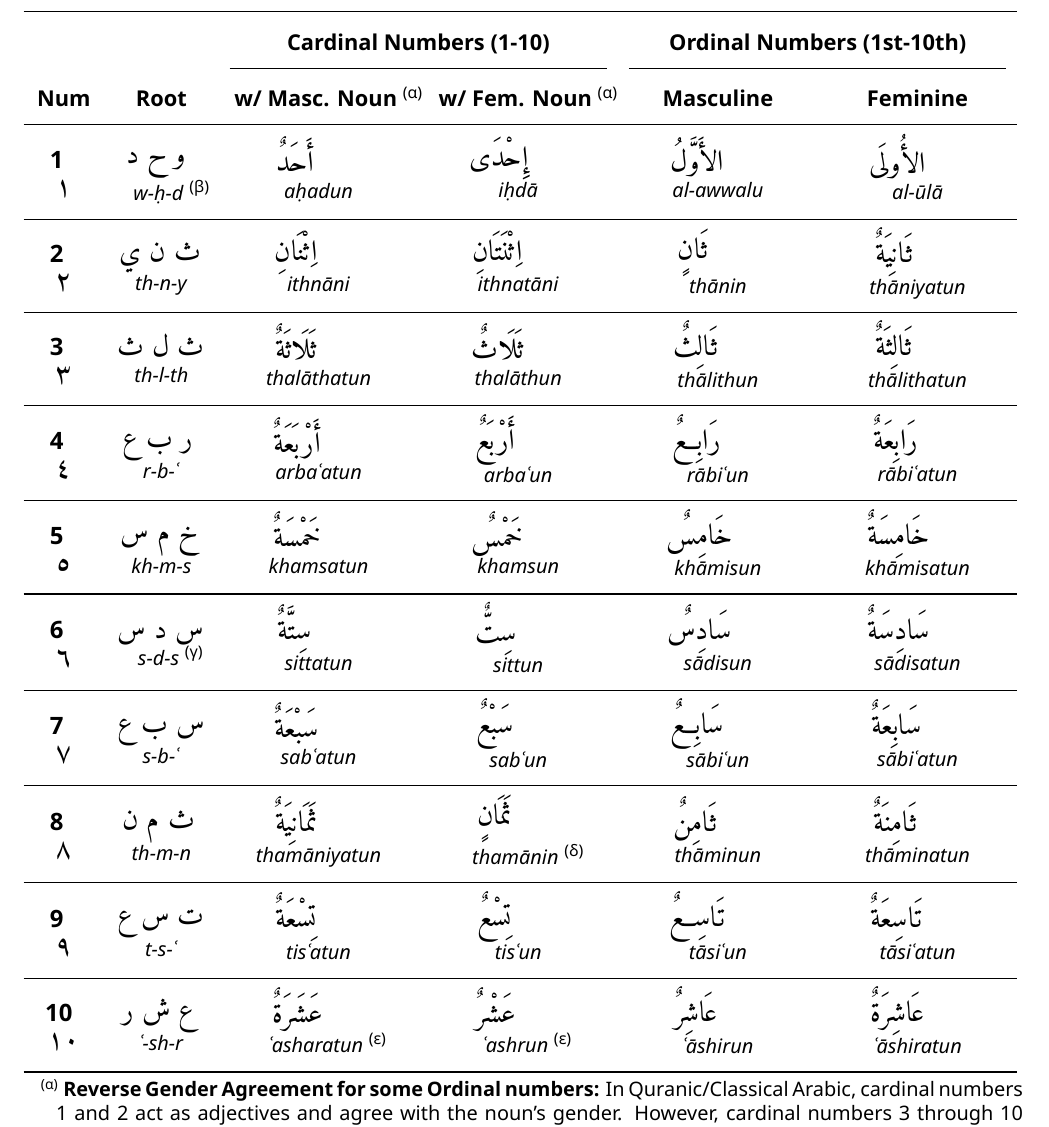
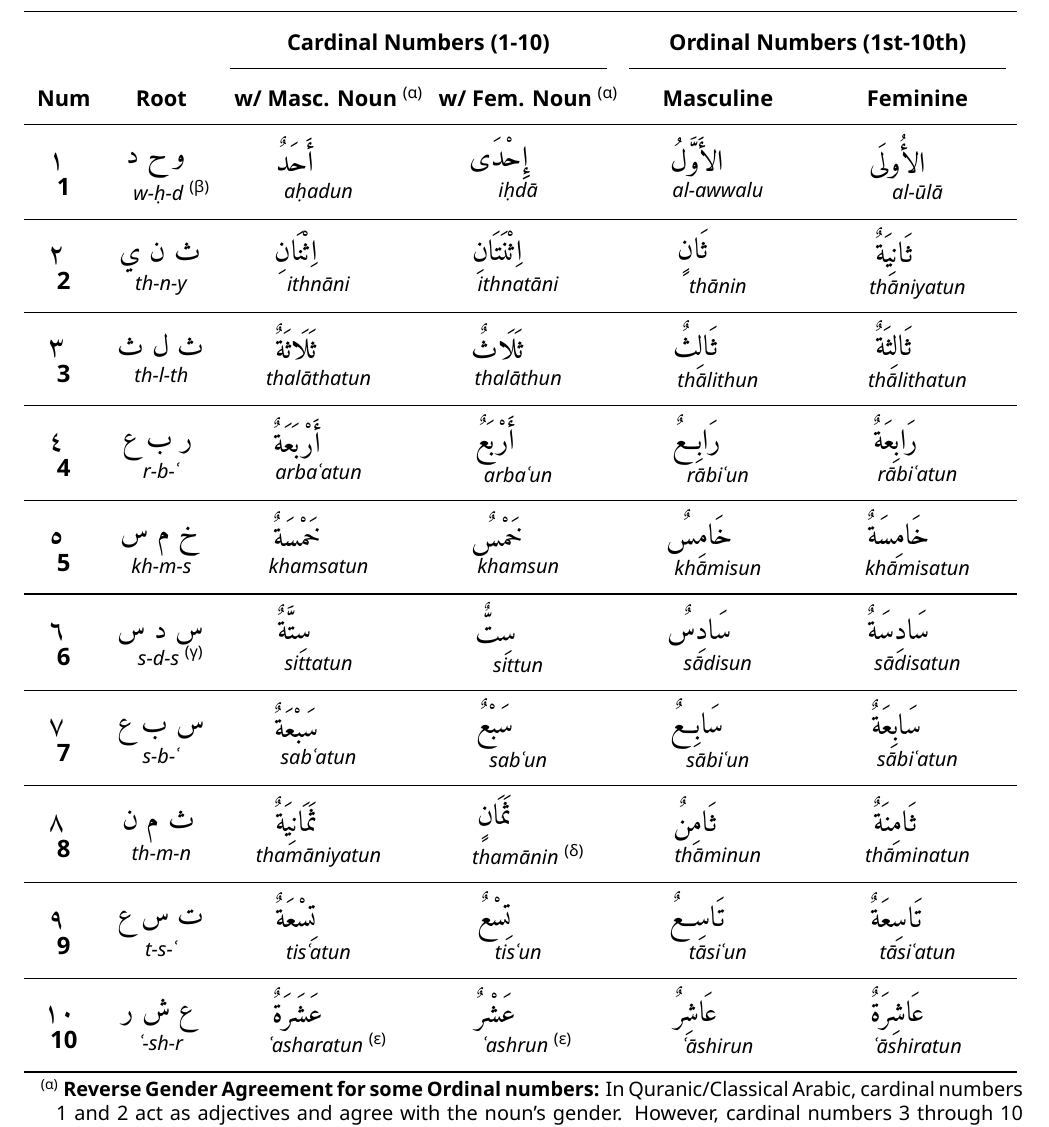
Before and after one commit to julowe/st-johns, a LaTeX document (arabic/arabic-numbers.tex): part of the page, cut so that both start at the same text. Compiled offline with XeLaTeX.

Commit message:
arabic-numbers: swapped order of numerals so arabic is on top in line with arabic word for the number

```diff
--- a/arabic/arabic-numbers.tex
+++ b/arabic/arabic-numbers.tex
@@ -50,7 +50,7 @@
 			\midrule
 
 			% 1
-            {\large\textbf{1}}\newline {\Large\textarabic{١}}                        &
+			{\Large\textarabic{١}}\newline {\large\textbf{1}}                        &
 			{\Large\textarabic{و ح د}}\newline \textit{\small w-ḥ-d} \tnote{(β)}     &
 			{\Large\textarabic{أَحَدٌ}}\newline \textit{\small aḥadun}                  &
 			{\Large\textarabic{إِحْدَى}}\newline \textit{\small iḥdā}                   &
@@ -68,7 +68,7 @@
 			\midrule
 
 			% 3
-            {\large\textbf{3}}\newline {\Large\textarabic{٣}}                        &
+			{\Large\textarabic{٣}}\newline {\large\textbf{3}}                        &
 			{\Large\textarabic{ث ل ث}}\newline \textit{\small th-l-th}               &
 			{\Large\textarabic{ثَلَاثَةٌ}}\newline \textit{\small thalāthatun}           &
 			{\Large\textarabic{ثَلَاثٌ}}\newline \textit{\small thalāthun}              &
@@ -95,7 +95,7 @@
 			\midrule
 
 			% 6
-            {\large\textbf{6}}\newline {\Large\textarabic{٦}}                        &
+			{\Large\textarabic{٦}}\newline {\large\textbf{6}}                        &
 			{\Large\textarabic{س د س}}\newline \textit{\small s-d-s} \tnote{(γ)}     &
 			{\Large\textarabic{سِتَّةٌ}}\newline \textit{\small sittatun}                &
 			{\Large\textarabic{سِتٌّ}}\newline \textit{\small sittun}                   &
@@ -122,7 +122,7 @@
 			\midrule
 
 			% 9
-            {\large\textbf{9}}\newline {\Large\textarabic{٩}}                        &
+			{\Large\textarabic{٩}}\newline {\large\textbf{9}}                        &
 			{\Large\textarabic{ت س ع}}\newline \textit{\small t-s-ʿ}                 &
 			{\Large\textarabic{تِسْعَةٌ}}\newline \textit{\small tisʿatun}               &
 			{\Large\textarabic{تِسْعٌ}}\newline \textit{\small tisʿun}                  &
```
Also changed, not shown: arabic/arabic-numbers.tex (12 more changed lines). Lines whose indentation alone changed are shown as unchanged.
